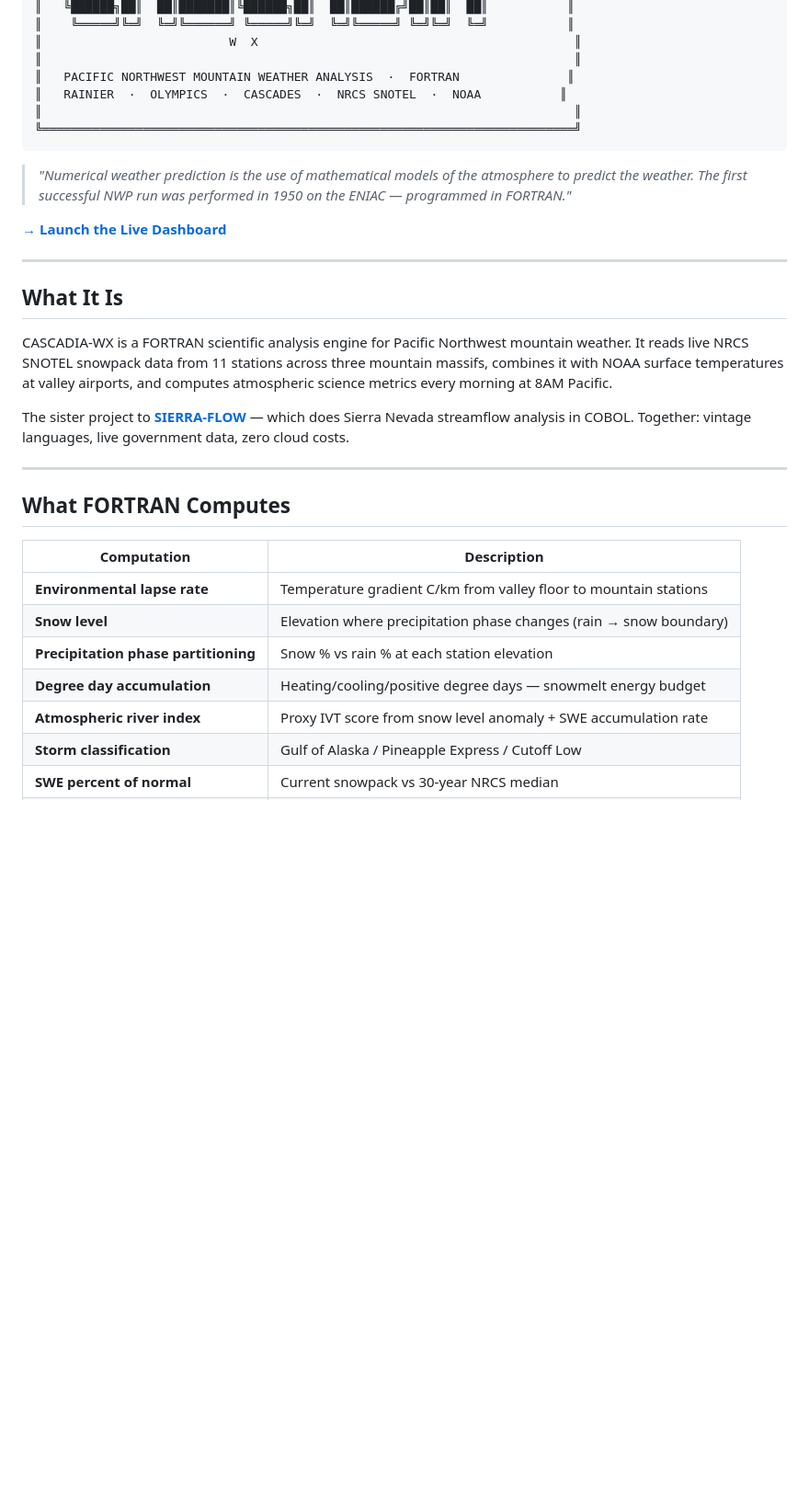
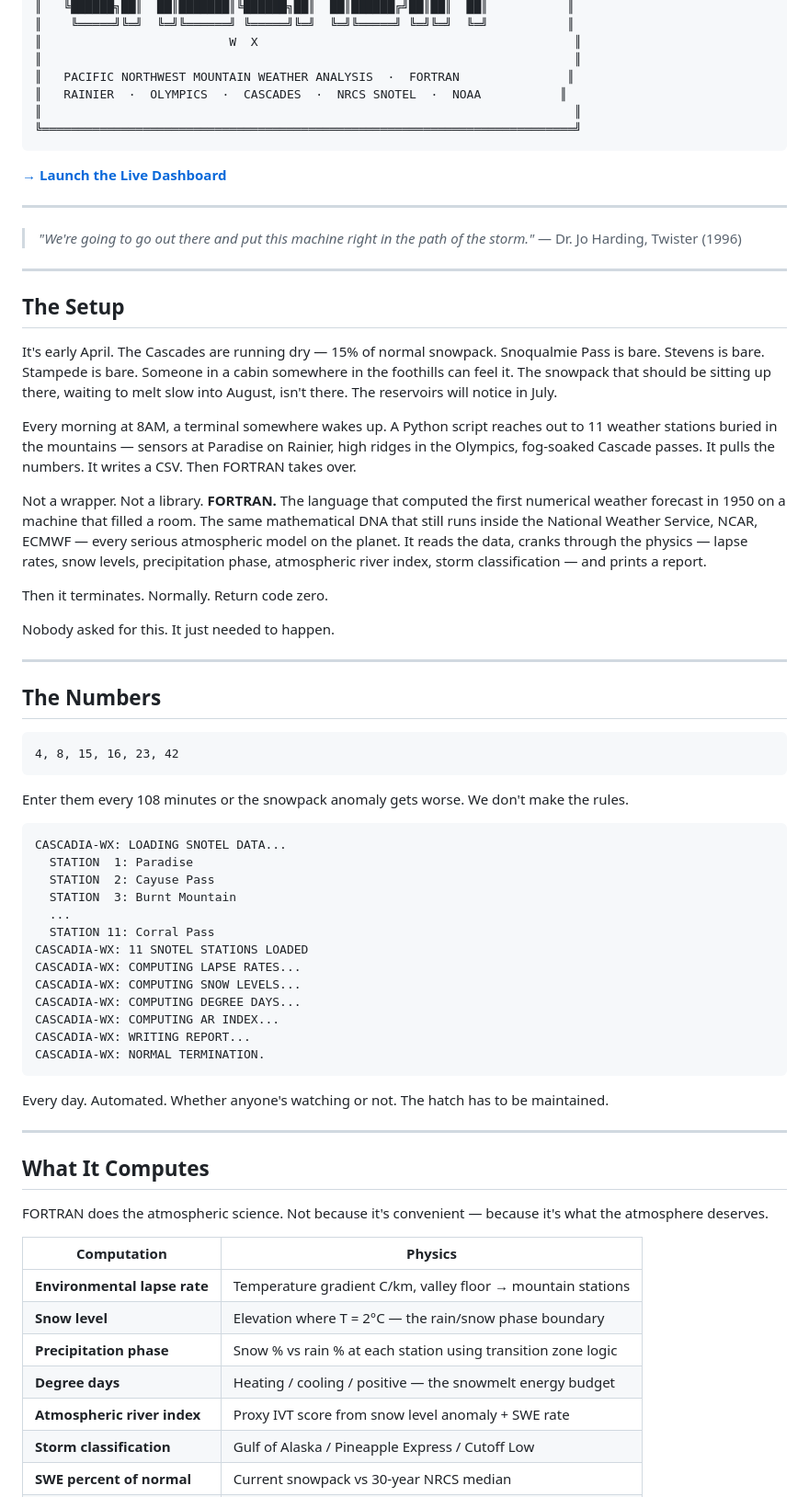
Before and after one commit to bdgroves/cascadia-wx, a Markdown page: README.md, the part around one of its changes. Shown at 92% size. Rendered like a GitHub page; blank space fills up the shorter version.

````diff
--- a/README.md
+++ b/README.md
@@ -15,28 +15,67 @@
 ╚══════════════════════════════════════════════════════════════════════════╝
 ```
 
-> *"Numerical weather prediction is the use of mathematical models of the atmosphere to predict the weather. The first successful NWP run was performed in 1950 on the ENIAC — programmed in FORTRAN."*
-
 **[→ Launch the Live Dashboard](https://bdgroves.github.io/cascadia-wx)**
 
 ---
 
-## What It Is
-
-CASCADIA-WX is a FORTRAN scientific analysis engine for Pacific Northwest mountain weather. It reads live NRCS SNOTEL snowpack data from 11 stations across three mountain massifs, combines it with NOAA surface temperatures at valley airports, and computes atmospheric science metrics every morning at 8AM Pacific.
-
-The sister project to **[SIERRA-FLOW](https://github.com/bdgroves/sierra-flow-cobol)** — which does Sierra Nevada streamflow analysis in COBOL. Together: vintage languages, live government data, zero cloud costs.
+> *"We're going to go out there and put this machine right in the path of the storm."*
+> — Dr. Jo Harding, Twister (1996)
 
 ---
 
-## What FORTRAN Computes
+## The Setup
 
-| Computation | Description |
-|-------------|-------------|
-| **Environmental lapse rate** | Temperature gradient C/km from valley floor to mountain stations |
-| **Snow level** | Elevation where precipitation phase changes (rain → snow boundary) |
-| **Precipitation phase partitioning** | Snow % vs rain % at each station elevation |
-| **Degree day accumulation** | Heating/cooling/positive degree days — snowmelt energy budget |
-| **Atmospheric river index** | Proxy IVT score from snow level anomaly + SWE accumulation rate |
+It's early April. The Cascades are running dry — 15% of normal snowpack. Snoqualmie Pass is bare. Stevens is bare. Stampede is bare. Someone in a cabin somewhere in the foothills can feel it. The snowpack that should be sitting up there, waiting to melt slow into August, isn't there. The reservoirs will notice in July.
+
+Every morning at 8AM, a terminal somewhere wakes up. A Python script reaches out to 11 weather stations buried in the mountains — sensors at Paradise on Rainier, high ridges in the Olympics, fog-soaked Cascade passes. It pulls the numbers. It writes a CSV. Then FORTRAN takes over.
+
+Not a wrapper. Not a library. **FORTRAN.** The language that computed the first numerical weather forecast in 1950 on a machine that filled a room. The same mathematical DNA that still runs inside the National Weather Service, NCAR, ECMWF — every serious atmospheric model on the planet. It reads the data, cranks through the physics — lapse rates, snow levels, precipitation phase, atmospheric river index, storm classification — and prints a report.
+
+Then it terminates. Normally. Return code zero.
+
+Nobody asked for this. It just needed to happen.
+
+---
+
+## The Numbers
+
+```
+4, 8, 15, 16, 23, 42
+```
+
+Enter them every 108 minutes or the snowpack anomaly gets worse. We don't make the rules.
+
+```
+CASCADIA-WX: LOADING SNOTEL DATA...
+  STATION  1: Paradise
+  STATION  2: Cayuse Pass
+  STATION  3: Burnt Mountain
+  ...
+  STATION 11: Corral Pass
+CASCADIA-WX: 11 SNOTEL STATIONS LOADED
+CASCADIA-WX: COMPUTING LAPSE RATES...
+CASCADIA-WX: COMPUTING SNOW LEVELS...
+CASCADIA-WX: COMPUTING DEGREE DAYS...
+CASCADIA-WX: COMPUTING AR INDEX...
+CASCADIA-WX: WRITING REPORT...
+CASCADIA-WX: NORMAL TERMINATION.
+```
+
+Every day. Automated. Whether anyone's watching or not. The hatch has to be maintained.
+
+---
+
+## What It Computes
+
+FORTRAN does the atmospheric science. Not because it's convenient — because it's what the atmosphere deserves.
+
+| Computation | Physics |
+|-------------|---------|
+| **Environmental lapse rate** | Temperature gradient C/km, valley floor → mountain stations |
+| **Snow level** | Elevation where T = 2°C — the rain/snow phase boundary |
+| **Precipitation phase** | Snow % vs rain % at each station using transition zone logic |
+| **Degree days** | Heating / cooling / positive — the snowmelt energy budget |
+| **Atmospheric river index** | Proxy IVT score from snow level anomaly + SWE rate |
 | **Storm classification** | Gulf of Alaska / Pineapple Express / Cutoff Low |
 | **SWE percent of normal** | Current snowpack vs 30-year NRCS median |
````
Also changed, not shown: other parts of README.md (+111 -77 lines).
